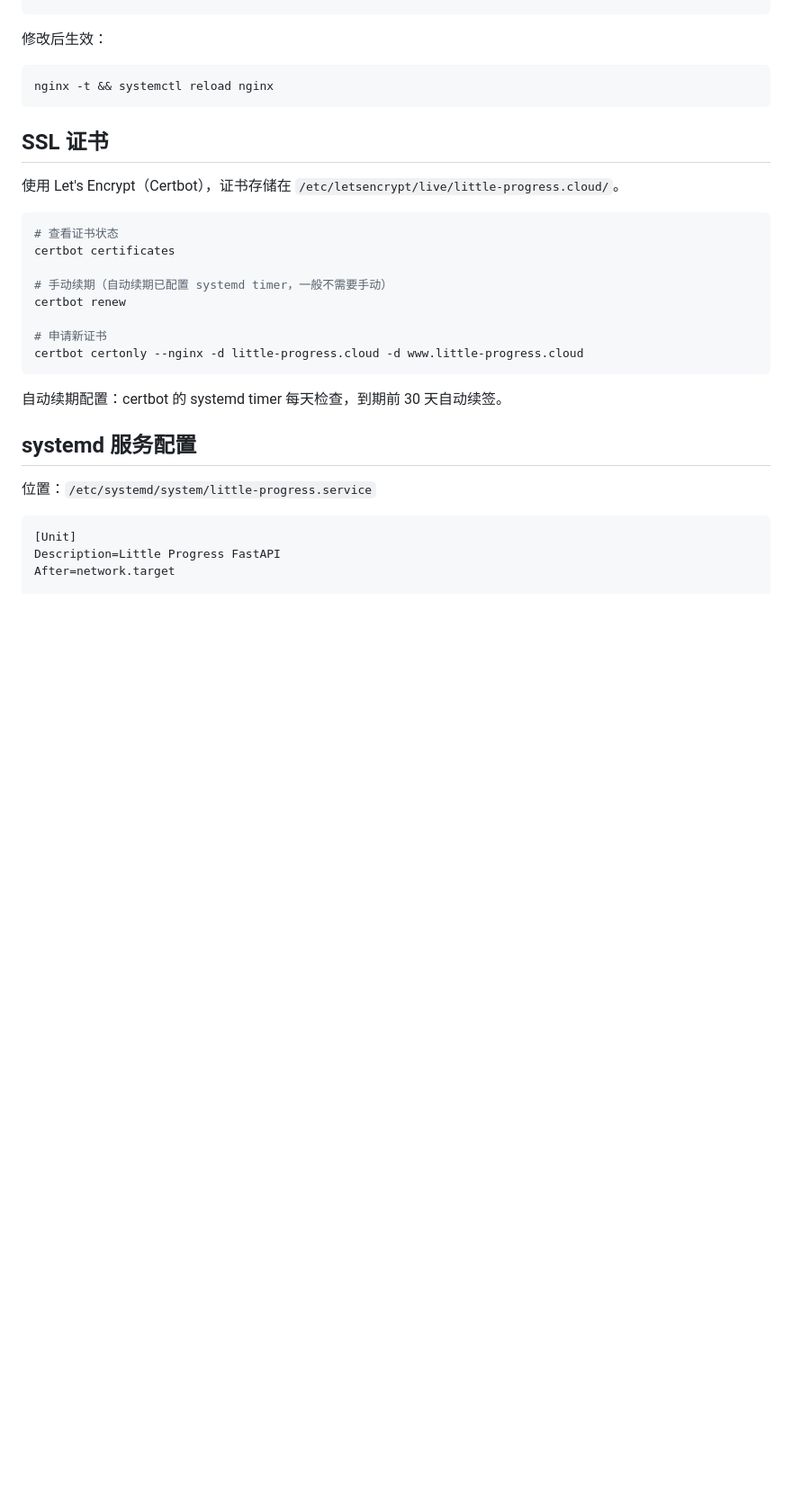
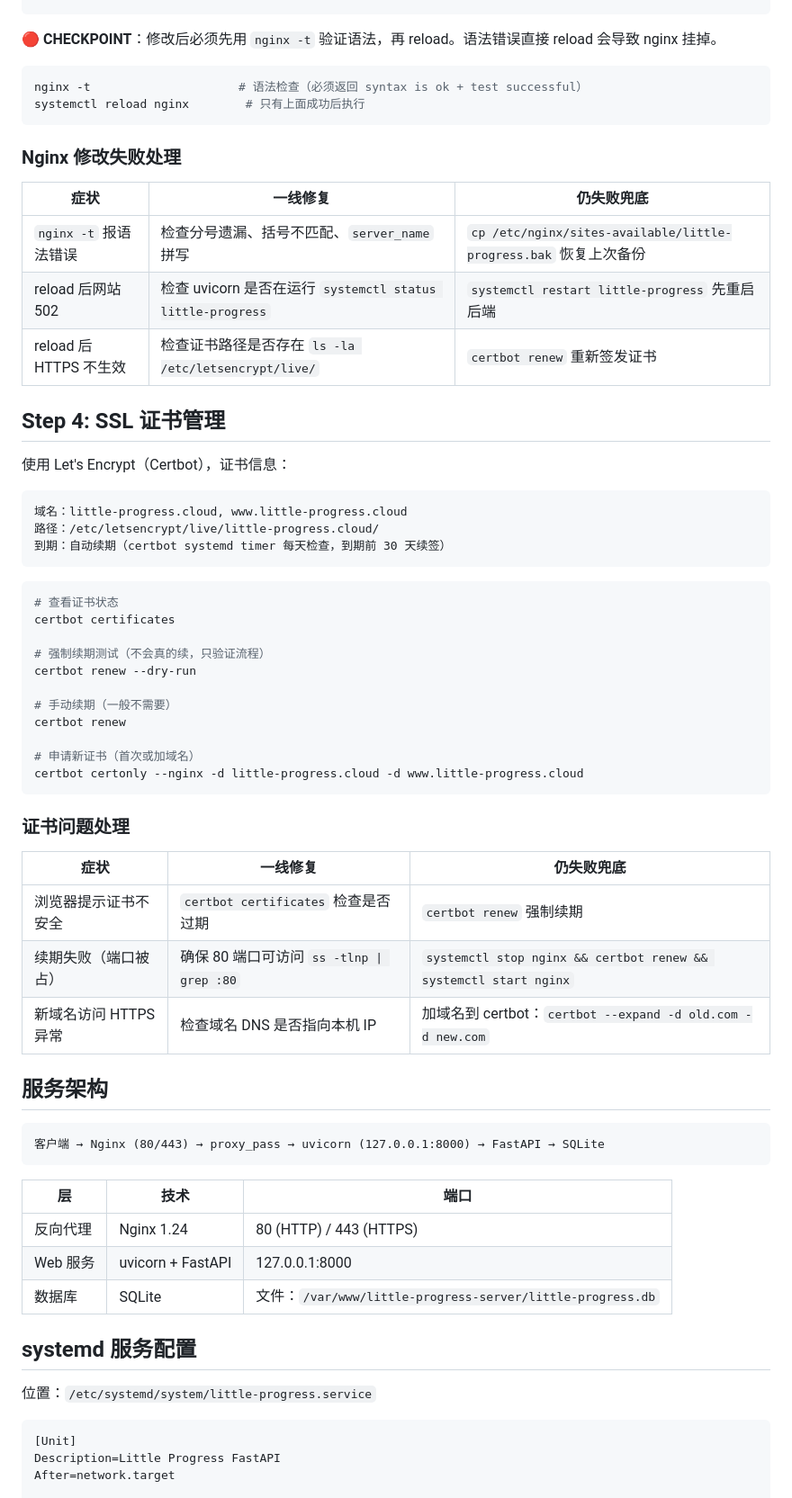
Before and after one commit to hujwCode/month-betterment-design, a Markdown page: ops-skill/SKILL.md, the part around one of its changes. Shown at 90% size. GitHub-like rendering; blank space fills up the shorter version.

````diff
--- a/ops-skill/SKILL.md
+++ b/ops-skill/SKILL.md
@@ -89,28 +120,64 @@ server {
 }
 ```
 
-修改后生效：
+**🔴 CHECKPOINT**：修改后必须先用 `nginx -t` 验证语法，再 reload。语法错误直接 reload 会导致 nginx 挂掉。
 
 ```bash
-nginx -t && systemctl reload nginx
+nginx -t                     # 语法检查（必须返回 syntax is ok + test successful）
+systemctl reload nginx        # 只有上面成功后执行
 ```
 
-## SSL 证书
+### Nginx 修改失败处理
 
-使用 Let's Encrypt（Certbot），证书存储在 `/etc/letsencrypt/live/little-progress.cloud/`。
+| 症状 | 一线修复 | 仍失败兜底 |
+|------|---------|-----------|
+| `nginx -t` 报语法错误 | 检查分号遗漏、括号不匹配、`server_name` 拼写 | `cp /etc/nginx/sites-available/little-progress.bak` 恢复上次备份 |
+| reload 后网站 502 | 检查 uvicorn 是否在运行 `systemctl status little-progress` | `systemctl restart little-progress` 先重启后端 |
+| reload 后 HTTPS 不生效 | 检查证书路径是否存在 `ls -la /etc/letsencrypt/live/` | `certbot renew` 重新签发证书 |
+
+## Step 4: SSL 证书管理
+
+使用 Let's Encrypt（Certbot），证书信息：
+
+```
+域名：little-progress.cloud, www.little-progress.cloud
+路径：/etc/letsencrypt/live/little-progress.cloud/
+到期：自动续期（certbot systemd timer 每天检查，到期前 30 天续签）
+```
 
 ```bash
 # 查看证书状态
 certbot certificates
 
-# 手动续期（自动续期已配置 systemd timer，一般不需要手动）
+# 强制续期测试（不会真的续，只验证流程）
+certbot renew --dry-run
+
+# 手动续期（一般不需要）
 certbot renew
 
-# 申请新证书
+# 申请新证书（首次或加域名）
 certbot certonly --nginx -d little-progress.cloud -d www.little-progress.cloud
 ```
 
-自动续期配置：certbot 的 systemd timer 每天检查，到期前 30 天自动续签。
+### 证书问题处理
+
+| 症状 | 一线修复 | 仍失败兜底 |
+|------|---------|-----------|
+| 浏览器提示证书不安全 | `certbot certificates` 检查是否过期 | `certbot renew` 强制续期 |
+| 续期失败（端口被占） | 确保 80 端口可访问 `ss -tlnp \| grep :80` | `systemctl stop nginx && certbot renew && systemctl start nginx` |
+| 新域名访问 HTTPS 异常 | 检查域名 DNS 是否指向本机 IP | 加域名到 certbot：`certbot --expand -d old.com -d new.com` |
+
+## 服务架构
+
+```
+客户端 → Nginx (80/443) → proxy_pass → uvicorn (127.0.0.1:8000) → FastAPI → SQLite
+```
+
+| 层 | 技术 | 端口 |
+|----|------|------|
+| 反向代理 | Nginx 1.24 | 80 (HTTP) / 443 (HTTPS) |
+| Web 服务 | uvicorn + FastAPI | 127.0.0.1:8000 |
+| 数据库 | SQLite | 文件：`/var/www/little-progress-server/little-progress.db` |
 
 ## systemd 服务配置
 
````
Also changed, not shown: other parts of ops-skill/SKILL.md (+110 -88 lines).
